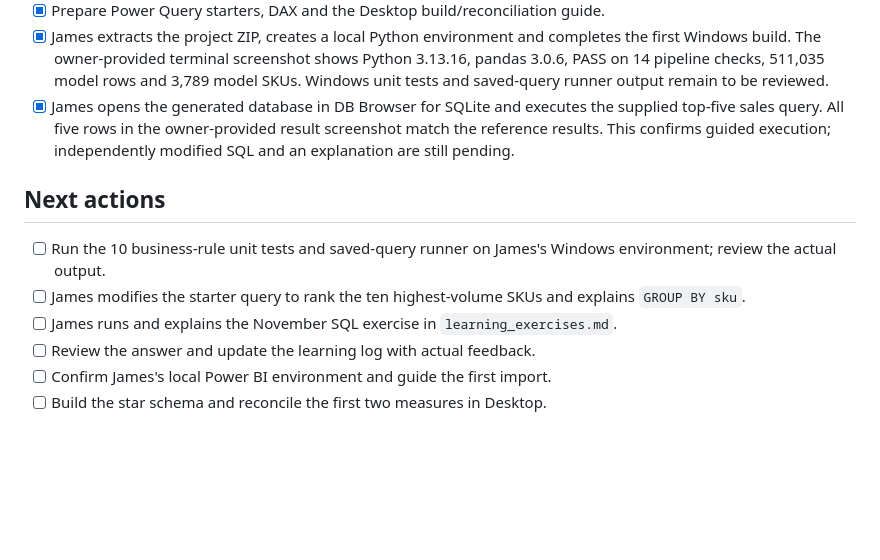
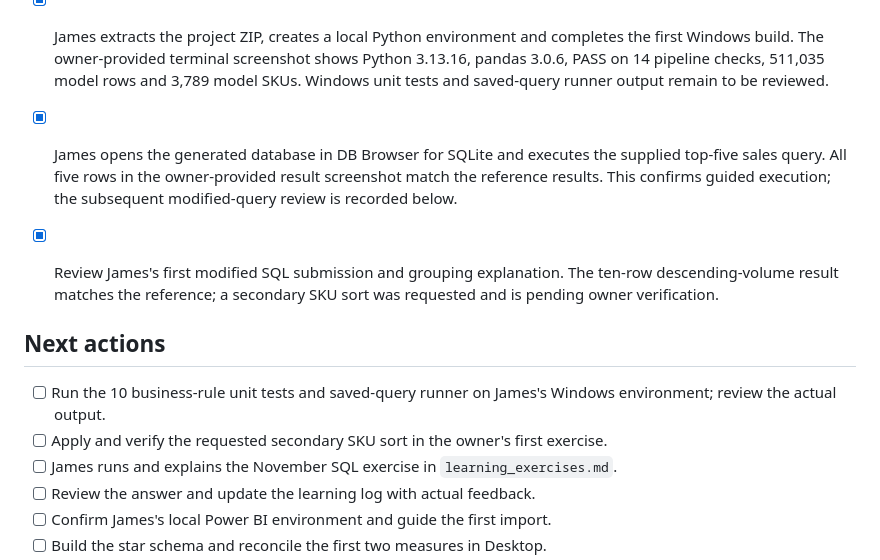
Before and after one commit to Jjamess413/inventory-sku-performance-analysis, a Markdown page: docs/PROGRESS.md, the part around the change. GitHub-like rendering; blank space fills up the shorter version.

Commit message:
Track reviewed SQL exercise and pending tie-breaker correction

```diff
--- a/docs/PROGRESS.md
+++ b/docs/PROGRESS.md
@@ -24,12 +24,14 @@ The initial code and documentation were developed with AI-assisted scaffolding.
 - [x] Record actual findings, review candidates, assumptions and validation evidence.
 - [x] Prepare Power Query starters, DAX and the Desktop build/reconciliation guide.
 - [x] James extracts the project ZIP, creates a local Python environment and completes the first Windows build. The owner-provided terminal screenshot shows Python 3.13.16, pandas 3.0.6, PASS on 14 pipeline checks, 511,035 model rows and 3,789 model SKUs. Windows unit tests and saved-query runner output remain to be reviewed.
-- [x] James opens the generated database in DB Browser for SQLite and executes the supplied top-five sales query. All five rows in the owner-provided result screenshot match the reference results. This confirms guided execution; independently modified SQL and an explanation are still pending.
+- [x] James opens the generated database in DB Browser for SQLite and executes the supplied top-five sales query. All five rows in the owner-provided result screenshot match the reference results. This confirms guided execution; the subsequent modified-query review is recorded below.
+
+- [x] Review James's first modified SQL submission and grouping explanation. The ten-row descending-volume result matches the reference; a secondary SKU sort was requested and is pending owner verification.
 
 ## Next actions
 
 - [ ] Run the 10 business-rule unit tests and saved-query runner on James's Windows environment; review the actual output.
-- [ ] James modifies the starter query to rank the ten highest-volume SKUs and explains `GROUP BY sku`.
+- [ ] Apply and verify the requested secondary SKU sort in the owner's first exercise.
 - [ ] James runs and explains the November SQL exercise in `learning_exercises.md`.
 - [ ] Review the answer and update the learning log with actual feedback.
 - [ ] Confirm James's local Power BI environment and guide the first import.
```
